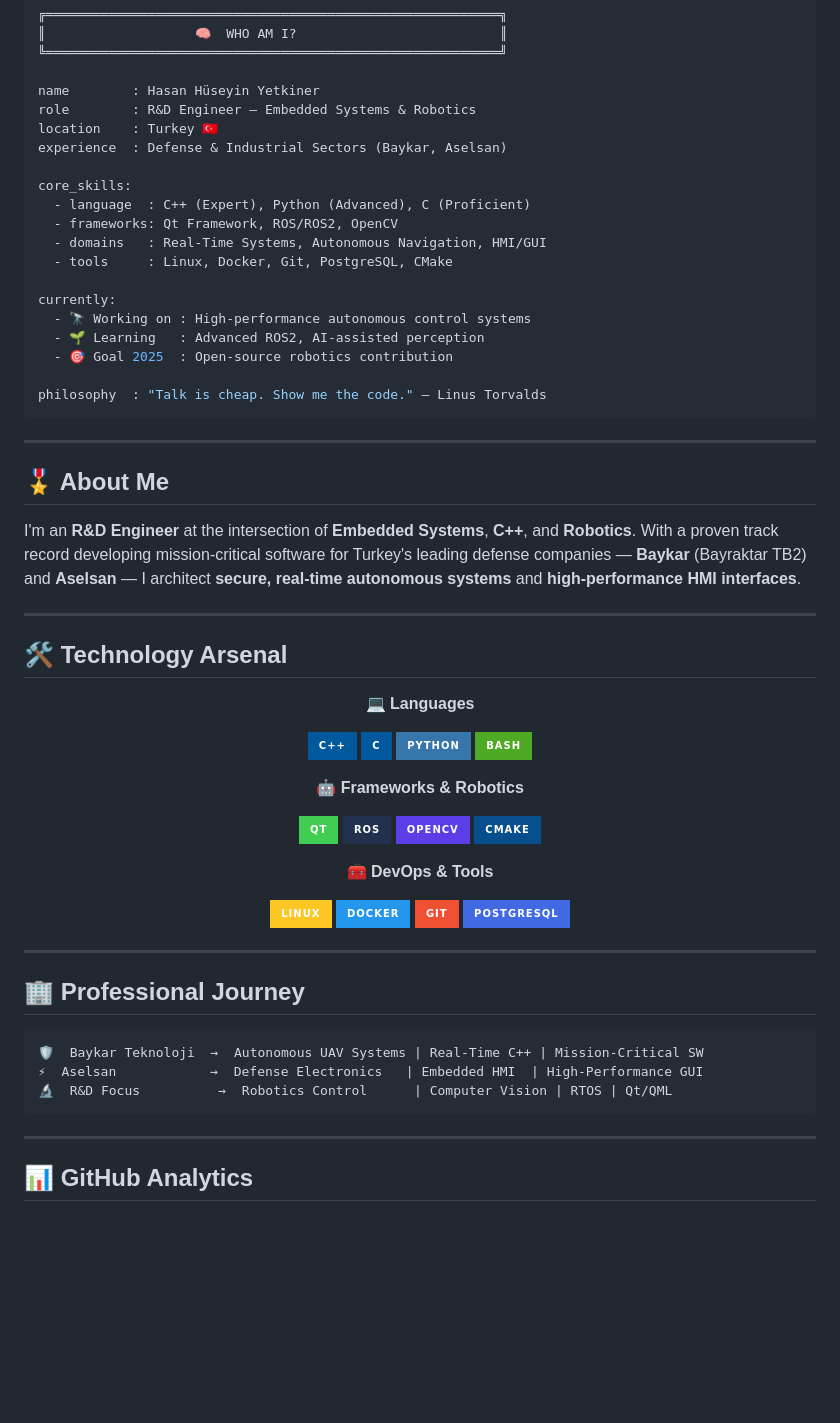
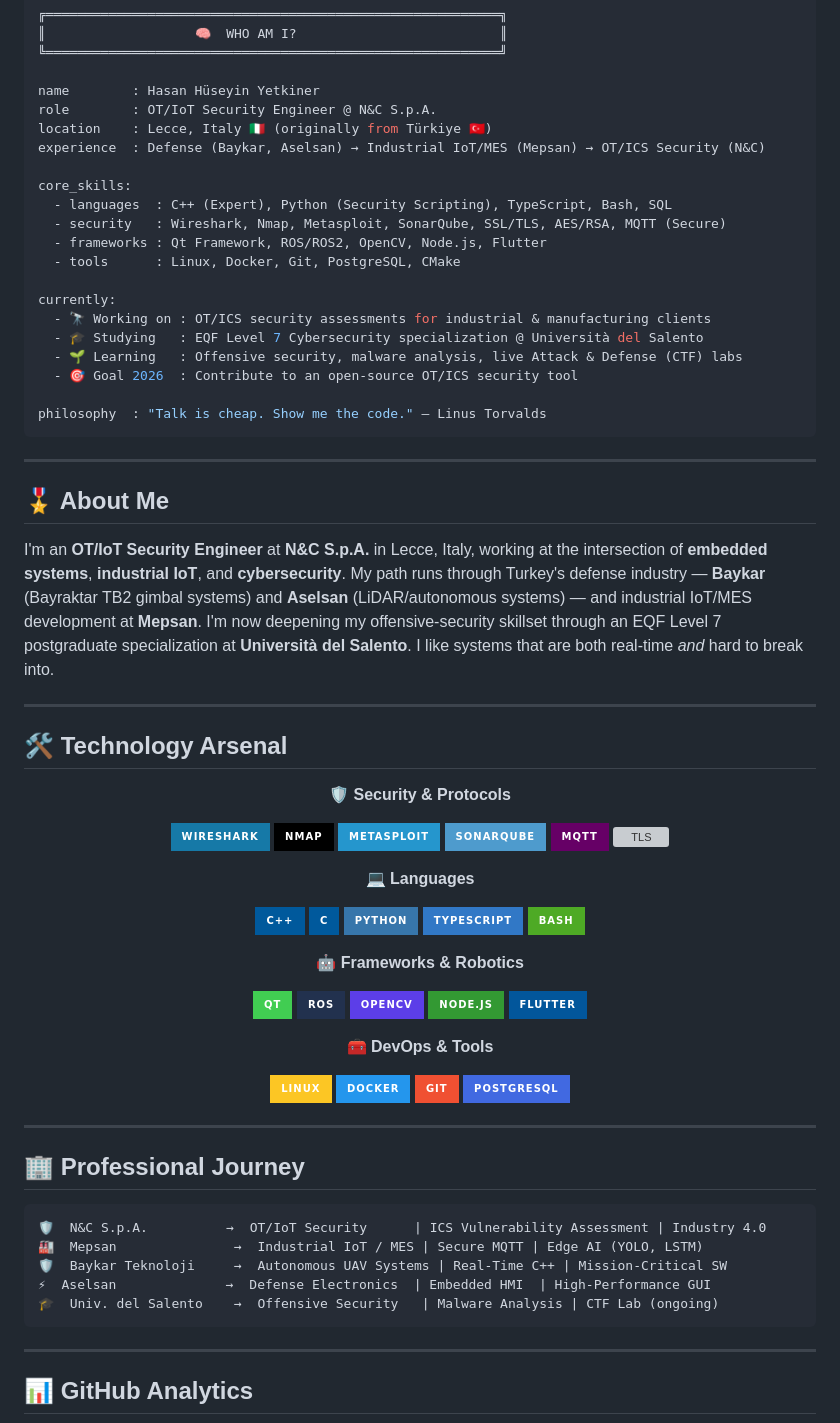
Before and after one commit to hasanhuseyinyetkiner/hasanhuseyinyetkiner, a Markdown page: README.md, the part around one of its changes. GitHub-like rendering; badges without logos; blank space fills up the shorter version; grey boxes are pictures that could not be loaded.

````diff
--- a/README.md
+++ b/README.md
@@ -34,20 +39,21 @@
 ╚══════════════════════════════════════════════════════════╝
 
 name        : Hasan Hüseyin Yetkiner
-role        : R&D Engineer — Embedded Systems & Robotics
-location    : Turkey 🇹🇷
-experience  : Defense & Industrial Sectors (Baykar, Aselsan)
+role        : OT/IoT Security Engineer @ N&C S.p.A.
+location    : Lecce, Italy 🇮🇹 (originally from Türkiye 🇹🇷)
+experience  : Defense (Baykar, Aselsan) → Industrial IoT/MES (Mepsan) → OT/ICS Security (N&C)
 
 core_skills:
-  - language  : C++ (Expert), Python (Advanced), C (Proficient)
-  - frameworks: Qt Framework, ROS/ROS2, OpenCV
-  - domains   : Real-Time Systems, Autonomous Navigation, HMI/GUI
-  - tools     : Linux, Docker, Git, PostgreSQL, CMake
+  - languages  : C++ (Expert), Python (Security Scripting), TypeScript, Bash, SQL
+  - security   : Wireshark, Nmap, Metasploit, SonarQube, SSL/TLS, AES/RSA, MQTT (Secure)
+  - frameworks : Qt Framework, ROS/ROS2, OpenCV, Node.js, Flutter
+  - tools      : Linux, Docker, Git, PostgreSQL, CMake
 
 currently:
-  - 🔭 Working on : High-performance autonomous control systems
-  - 🌱 Learning   : Advanced ROS2, AI-assisted perception
-  - 🎯 Goal 2025  : Open-source robotics contribution
+  - 🔭 Working on : OT/ICS security assessments for industrial & manufacturing clients
+  - 🎓 Studying   : EQF Level 7 Cybersecurity specialization @ Università del Salento
+  - 🌱 Learning   : Offensive security, malware analysis, live Attack & Defense (CTF) labs
+  - 🎯 Goal 2026  : Contribute to an open-source OT/ICS security tool
 
 philosophy  : "Talk is cheap. Show me the code." — Linus Torvalds
 ```
@@ -56,7 +62,7 @@ philosophy  : "Talk is cheap. Show me the code." — Linus Torvalds
 
 ## 🎖️ About Me
 
-I'm an **R&D Engineer** at the intersection of **Embedded Systems**, **C++**, and **Robotics**. With a proven track record developing mission-critical software for Turkey's leading defense companies — **Baykar** (Bayraktar TB2) and **Aselsan** — I architect **secure, real-time autonomous systems** and **high-performance HMI interfaces**.
+I'm an **OT/IoT Security Engineer** at **N&C S.p.A.** in Lecce, Italy, working at the intersection of **embedded systems**, **industrial IoT**, and **cybersecurity**. My path runs through Turkey's defense industry — **Baykar** (Bayraktar TB2 gimbal systems) and **Aselsan** (LiDAR/autonomous systems) — and industrial IoT/MES development at **Mepsan**. I'm now deepening my offensive-security skillset through an EQF Level 7 postgraduate specialization at **Università del Salento**. I like systems that are both real-time *and* hard to break into.
 
 ---
 
@@ -64,11 +70,21 @@ I'm an **R&D Engineer** at the intersection of **Embedded Systems**, **C++**, an
 
 <div align="center">
 
+**🛡️ Security & Protocols**
+
+![Wireshark](https://img.shields.io/badge/Wireshark-1679A7?style=for-the-badge&logo=wireshark&logoColor=white)
+![Nmap](https://img.shields.io/badge/Nmap-000000?style=for-the-badge)
+![Metasploit](https://img.shields.io/badge/Metasploit-2596CD?style=for-the-badge&logo=metasploit&logoColor=white)
+![SonarQube](https://img.shields.io/badge/SonarQube-4E9BCD?style=for-the-badge&logo=sonarqube&logoColor=white)
+![MQTT](https://img.shields.io/badge/MQTT-660066?style=for-the-badge&logo=mqtt&logoColor=white)
+![TLS](https://img.shields.io/badge/SSL%2FTLS-4B5563?style=for-the-badge)
+
 **💻 Languages**
 
 ![C++](https://img.shields.io/badge/C%2B%2B-00599C?style=for-the-badge&logo=c%2B%2B&logoColor=white)
 ![C](https://img.shields.io/badge/C-00599C?style=for-the-badge&logo=c&logoColor=white)
 ![Python](https://img.shields.io/badge/Python-3776AB?style=for-the-badge&logo=python&logoColor=white)
+![TypeScript](https://img.shields.io/badge/TypeScript-3178C6?style=for-the-badge&logo=typescript&logoColor=white)
 ![Bash](https://img.shields.io/badge/Bash-4EAA25?style=for-the-badge&logo=gnubash&logoColor=white)
 
 **🤖 Frameworks & Robotics**
@@ -76,7 +92,8 @@ I'm an **R&D Engineer** at the intersection of **Embedded Systems**, **C++**, an
 ![Qt](https://img.shields.io/badge/Qt-41CD52?style=for-the-badge&logo=qt&logoColor=white)
 ![ROS](https://img.shields.io/badge/ROS-22314E?style=for-the-badge&logo=ros&logoColor=white)
 ![OpenCV](https://img.shields.io/badge/OpenCV-5C3EE8?style=for-the-badge&logo=opencv&logoColor=white)
-![CMake](https://img.shields.io/badge/CMake-064F8C?style=for-the-badge&logo=cmake&logoColor=white)
+![Node.js](https://img.shields.io/badge/Node.js-339933?style=for-the-badge&logo=nodedotjs&logoColor=white)
+![Flutter](https://img.shields.io/badge/Flutter-02569B?style=for-the-badge&logo=flutter&logoColor=white)
 
 **🧰 DevOps & Tools**
 
@@ -92,9 +109,11 @@ I'm an **R&D Engineer** at the intersection of **Embedded Systems**, **C++**, an
 ## 🏢 Professional Journey
 
 ```
-🛡️  Baykar Teknoloji  →  Autonomous UAV Systems | Real-Time C++ | Mission-Critical SW
-⚡  Aselsan            →  Defense Electronics   | Embedded HMI  | High-Performance GUI
-🔬  R&D Focus          →  Robotics Control      | Computer Vision | RTOS | Qt/QML
+🛡️  N&C S.p.A.          →  OT/IoT Security      | ICS Vulnerability Assessment | Industry 4.0
+🏭  Mepsan               →  Industrial IoT / MES | Secure MQTT | Edge AI (YOLO, LSTM)
+🛡️  Baykar Teknoloji     →  Autonomous UAV Systems | Real-Time C++ | Mission-Critical SW
+⚡  Aselsan              →  Defense Electronics  | Embedded HMI  | High-Performance GUI
+🎓  Univ. del Salento    →  Offensive Security   | Malware Analysis | CTF Lab (ongoing)
 ```
 
 ---
````
Also changed, not shown: other parts of README.md (+10 -4 lines).
